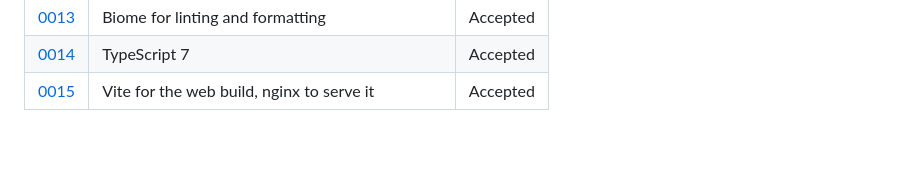
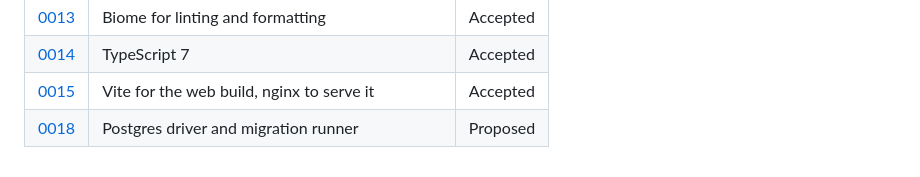
Before and after one commit to djyoung/diy-harness, a Markdown page: docs/adr/README.md, the part around the change. Drawn GitHub-style; blank space fills up the shorter version.

Commit message:
docs(adr): propose Bun SQL driver and programmatic migrator
Co-Authored-By: Claude Sonnet 5 <noreply@anthropic.com>

```diff
--- a/docs/adr/README.md
+++ b/docs/adr/README.md
@@ -79,3 +79,4 @@ number. Gaps left by discarded ADRs are fine. A merged ADR is never renumbered.
 | [0013](./0013-biome.md) | Biome for linting and formatting | Accepted |
 | [0014](./0014-typescript-7.md) | TypeScript 7 | Accepted |
 | [0015](./0015-vite-and-nginx.md) | Vite for the web build, nginx to serve it | Accepted |
+| [0018](./0018-postgres-driver-and-migrations.md) | Postgres driver and migration runner | Proposed |
```
Also changed, not shown: docs/adr/0018-postgres-driver-and-migrations.md (added, +77 -0 lines).
